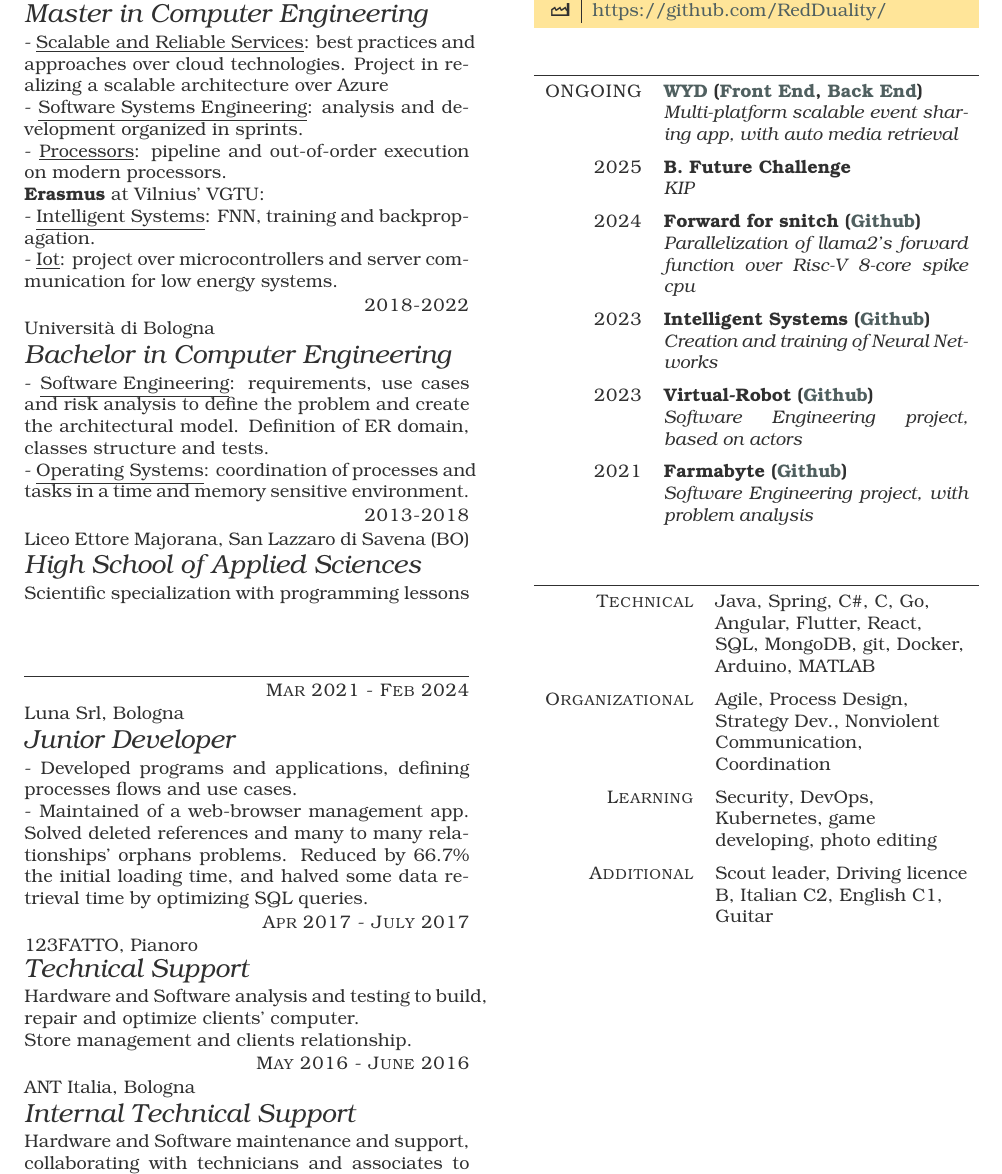
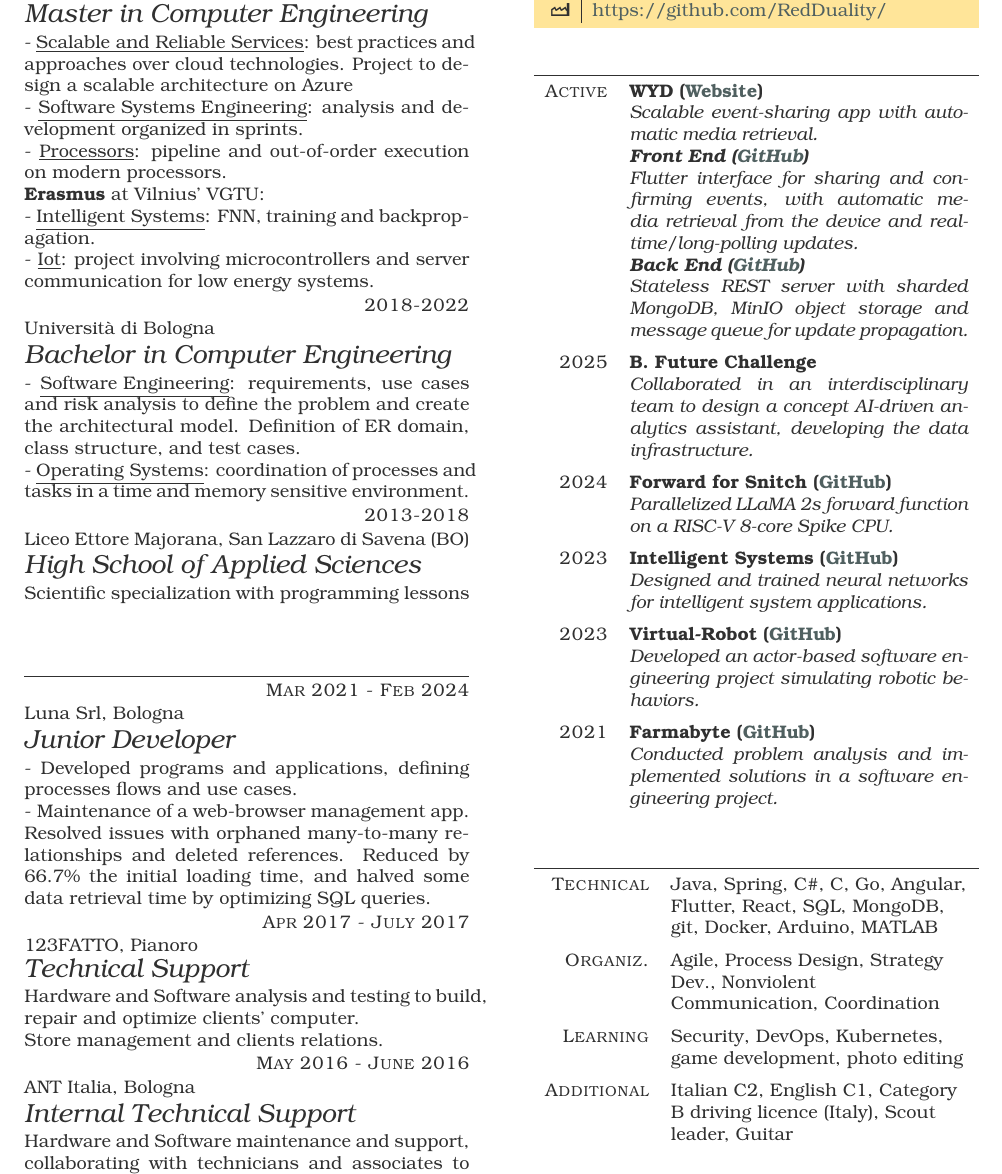
Before and after one commit to RedDuality/CurriculumVitae, a LaTeX CV (CVRomaniniGiacomoEng.tex): part of the page, cut so that both start at the same text. Compiled offline with LuaLaTeX.

Commit message:
updated projects

```diff
--- a/CVRomaniniGiacomoEng.tex
+++ b/CVRomaniniGiacomoEng.tex
@@ -19,7 +19,7 @@
 
       - \underline{Scalable and Reliable Services}:
             best practices and approaches over cloud technologies.
-            Project in realizing a scalable architecture over Azure
+            Project to design a scalable architecture on Azure
 
       - \underline{Software Systems Engineering}:
             analysis and development organized in sprints.
@@ -30,7 +30,7 @@
 
       - \underline{Intelligent Systems}: FNN, training and backpropagation.
 
-      - \underline{Iot}: project over microcontrollers and server communication for low energy systems.
+      - \underline{Iot}: project involving microcontrollers and server communication for low energy systems.
 
       \item{2018-2022}
             {Università di Bologna}
@@ -38,7 +38,7 @@
 
       - \underline{Software Engineering}:
             requirements, use cases and risk analysis to define the problem and create the architectural model.
-            Definition of ER domain, classes structure and tests.
+            Definition of ER domain, class structure, and test cases.
 
       - \underline{Operating Systems}:
             coordination of processes and tasks in a time and memory sensitive environment.
@@ -59,8 +59,8 @@
             {Junior Developer}
 
       - Developed programs and applications, defining processes flows and use cases.\newline
-      - Maintained of a web-browser management app.
-      Solved deleted references and many to many relationships' orphans problems.
+      - Maintenance of a web-browser management app.
+      Resolved issues with orphaned many-to-many relationships and deleted references.
       Reduced by 66.7\% the initial loading time,
       and halved some data retrieval time by optimizing SQL queries.
 
@@ -69,7 +69,7 @@
             {Technical Support}
 
       Hardware and Software analysis and testing to build, repair and optimize clients' computer. \newline
-      Store management and clients relationship.
+      Store management and clients relations.
 
       %\noindent\hfil\rule{0.3\textwidth}{.4pt}
       \item{May 2016 - June 2016}
@@ -90,40 +90,50 @@
 \section{Projects}
 
 \begin{yearlist}
-      \item {ONGOING}
-            {\href{https://wyd-63r.pages.dev}{WYD} (\href{https://github.com/RedDuality/WYD}{Front End}, \href{https://github.com/RedDuality/WYD_Server}{Back End})}
-            {Multi-platform scalable event sharing app, with auto media retrieval}
+  \item {Active}
+        {WYD (\href{https://wyd-63r.pages.dev}{Website})}
+        {Scalable event-sharing app with automatic media retrieval.
+              \newline
+              \textbf{Front End (\href{https://github.com/RedDuality/WYD}{GitHub})}
+              \newline
+              Flutter interface for sharing and confirming events,
+              with automatic media retrieval from the device and real-time/long-polling updates.
+              \newline
+              \textbf{Back End (\href{https://github.com/RedDuality/WYD_Server}{GitHub})}
+              \newline
+              Stateless REST server with sharded MongoDB, MinIO object storage and message queue for update propagation.}
   \item {2025}
         {B. Future Challenge}
-            {KIP}
+        {Collaborated in an interdisciplinary team to design a concept AI-driven analytics assistant,
+        developing the data infrastructure.}
   \item {2024}
-            {Forward for snitch (\href{https://github.com/RedDuality/snitch_forward}{Github})}
-            {Parallelization of llama2's forward function over Risc-V 8-core spike cpu}
+        {Forward for Snitch (\href{https://github.com/RedDuality/snitch_forward}{GitHub})}
+        {Parallelized LLaMA 2’s forward function on a RISC-V 8-core Spike CPU.}
   \item {2023}
-            {Intelligent Systems (\href{https://github.com/RedDuality/IntelligentSystems}{Github})}
-            {Creation and training of Neural Networks}
+        {Intelligent Systems (\href{https://github.com/RedDuality/IntelligentSystems}{GitHub})}
+        {Designed and trained neural networks for intelligent system applications.}
   \item {2023}
-            {Virtual-Robot (\href{https://github.com/RedDuality/issLab23}{Github})}
-            {Software Engineering project, based on actors}
+        {Virtual-Robot (\href{https://github.com/RedDuality/issLab23}{GitHub})}
+        {Developed an actor-based software engineering project simulating robotic behaviors.}
   \item {2021}
-            {Farmabyte (\href{https://github.com/lorenzo9uerra/farmabyte-doc} {Github})}
-            {Software Engineering project, with problem analysis}
+        {Farmabyte (\href{https://github.com/lorenzo9uerra/farmabyte-doc}{GitHub})}
+        {Conducted problem analysis and implemented solutions in a software engineering project.}
 \end{yearlist}
-
 
 \section{Skills}
 
 \begin{factlist}
       \item {Technical}
             {Java, Spring, C\#, C, Go, Angular, Flutter, React, SQL, MongoDB, git, Docker, Arduino, MATLAB}\\
-      \item {Organizational}
+      \item {Organiz.}
             {Agile, Process Design, Strategy Dev., Nonviolent Communication, Coordination}\\
 
       \item {Learning}
-            {Security, DevOps, Kubernetes, game developing, photo editing}\\
+            {Security, DevOps, Kubernetes, game development, photo editing}\\
 
       \item {Additional}
-            {Scout leader, Driving licence B, Italian C2, English C1, Guitar}\\
+            {Italian C2, English C1, Category B driving licence (Italy), Scout leader, Guitar}\\
+
 \end{factlist}
 
 \end{document}
```
Also changed, not shown: CVRomaniniGiacomoEng.pdf. Lines whose indentation alone changed are shown as unchanged.
